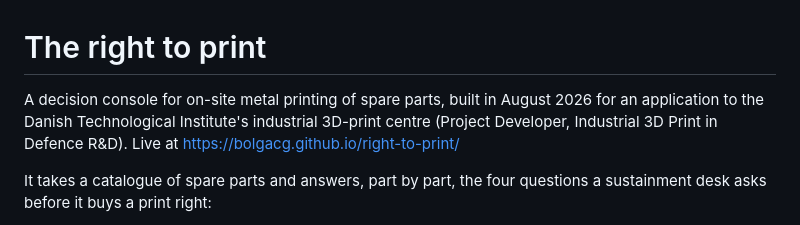
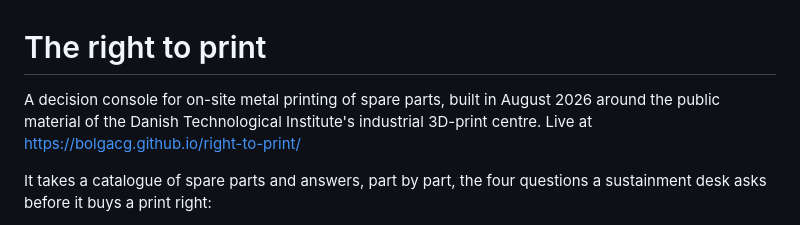
Before and after one commit to bolgacg/right-to-print, a Markdown page: README.md, the part around the change. GitHub-like rendering.

Commit message:
Describe the study on its own terms

```diff
--- a/README.md
+++ b/README.md
@@ -1,8 +1,7 @@
 # The right to print
 
-A decision console for on-site metal printing of spare parts, built in August 2026 for an
-application to the Danish Technological Institute's industrial 3D-print centre (Project
-Developer, Industrial 3D Print in Defence R&D). Live at
+A decision console for on-site metal printing of spare parts, built in August 2026 around the
+public material of the Danish Technological Institute's industrial 3D-print centre. Live at
 https://bolgacg.github.io/right-to-print/
 
 It takes a catalogue of spare parts and answers, part by part, the four questions a sustainment
```
